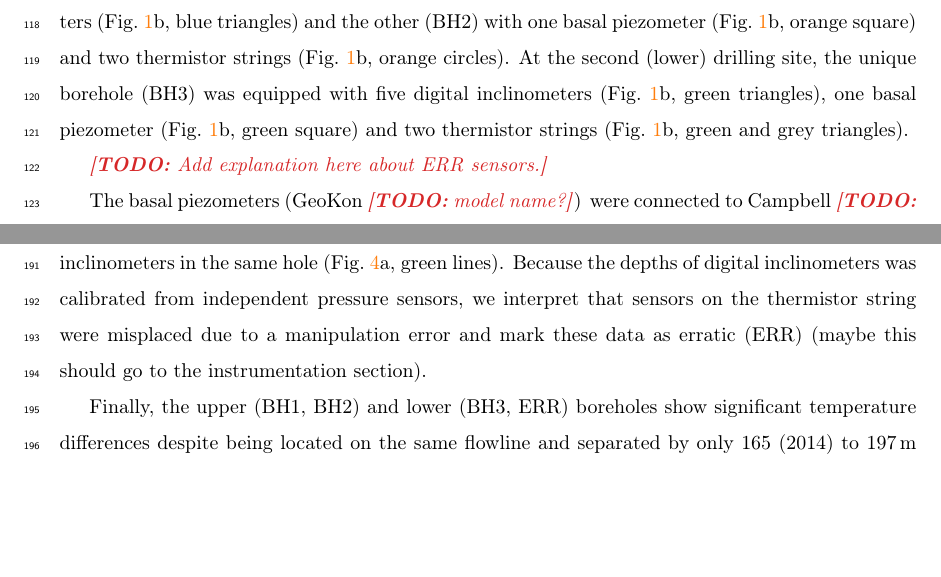
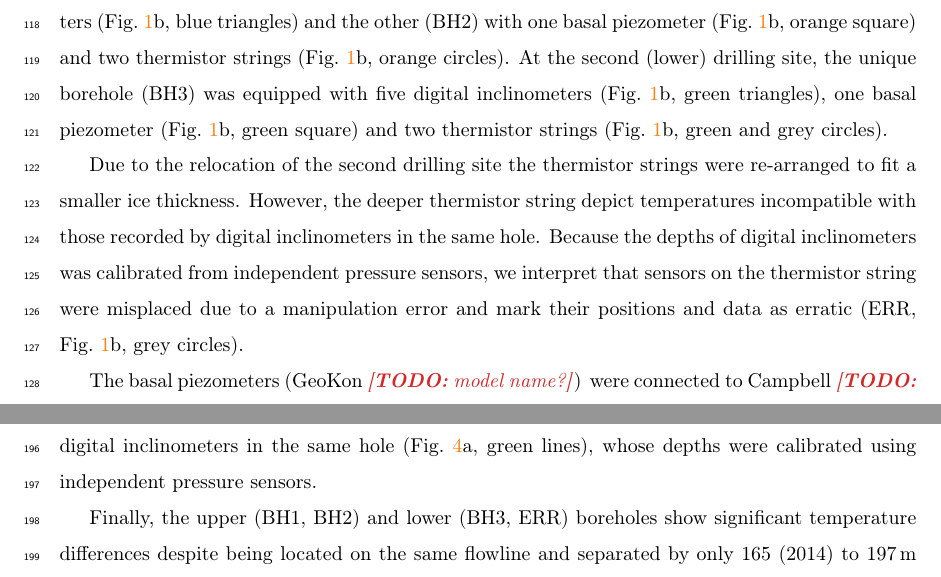
Before and after one commit to juseg/bowdoin, a LaTeX paper (articles/temperature/bowdoin-temperature.tex): two parts of pages 5 and 8 of 16, joined at a grey line, cut so that both start at the same text, the shorter picture padded with empty space. Compiled offline with pdfLaTeX; a missing bibliography style is replaced by a similar one.

Commit message:
Add explanation on ERR data in the methods.

```diff
--- a/articles/temperature/bowdoin-temperature.tex
+++ b/articles/temperature/bowdoin-temperature.tex
@@ -260,9 +260,16 @@
     borehole (BH3) was equipped with five digital inclinometers
     (Fig.~\ref{fig:boreholes}b, green triangles), one basal piezometer
     (Fig.~\ref{fig:boreholes}b, green square) and two thermistor strings
-    (Fig.~\ref{fig:boreholes}b, green and grey triangles).
+    (Fig.~\ref{fig:boreholes}b, green and grey circles).
 
-    \todo{Add explanation here about ERR sensors.}
+    Due to the relocation of the second drilling site the thermistor strings
+    were re-arranged to fit a smaller ice thickness. However, the deeper
+    thermistor string depict temperatures incompatible with those recorded by
+    digital inclinometers in the same hole. Because the depths of digital
+    inclinometers was calibrated from independent pressure sensors, we
+    interpret that sensors on the thermistor string were misplaced due to a
+    manipulation error and mark their positions and data as erratic (ERR,
+    Fig.~\ref{fig:boreholes}b, grey circles).
 
     The basal piezometers (GeoKon \todo{model name?}) were connected to
     Campbell \todo{model name?} data loggers. The thermistor strings
@@ -395,11 +402,8 @@
     orange lines). For the lower borehole, BH3, the deepest thermistor string
     (Fig.~\ref{fig:profiles}a, grey lines) depict temperatures incompatible
     with those recorded by digital inclinometers in the same hole
-    (Fig.~\ref{fig:profiles}a, green lines). Because the depths of
-    digital inclinometers was calibrated from independent pressure sensors, we
-    interpret that sensors on the thermistor string were misplaced due to a
-    manipulation error and mark these data as erratic (ERR) (maybe this should
-    go to the instrumentation section).
+    (Fig.~\ref{fig:profiles}a, green lines), whose depths were calibrated
+    using independent pressure sensors.
 
     Finally, the upper (BH1, BH2) and lower (BH3, ERR) boreholes show
     significant temperature differences despite being located on the same
```
